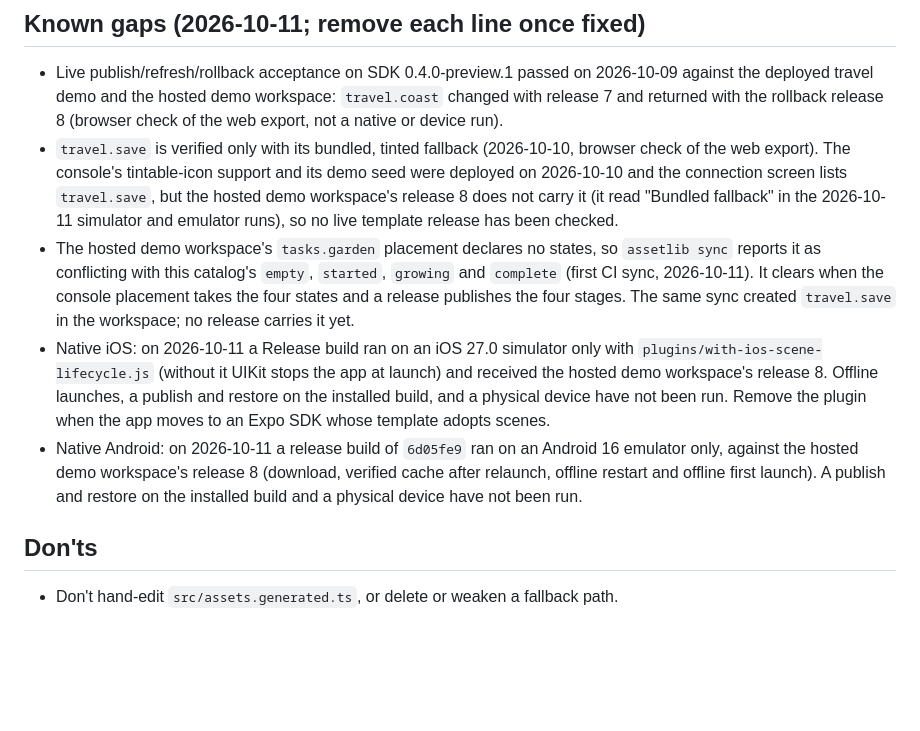
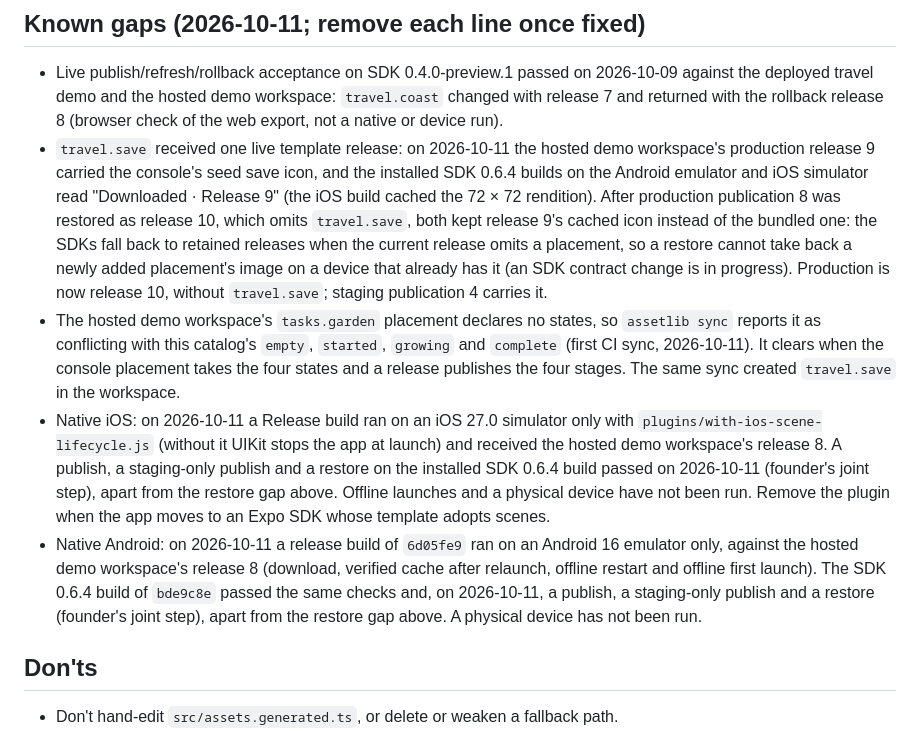
Before and after one commit to AssetLib/demo-travel, a Markdown page: AGENTS.md, the part around the change. Drawn GitHub-style; blank space fills up the shorter version.

Commit message:
Record the joint step's live template release and restore gap
Co-Authored-By: Claude Opus 5.5 <noreply@anthropic.com>

```diff
--- a/AGENTS.md
+++ b/AGENTS.md
@@ -53,10 +53,10 @@ There are no tags or GitHub releases; `main` is what is deployed. An agent that
 ## Known gaps (2026-10-11; remove each line once fixed)
 
 - Live publish/refresh/rollback acceptance on SDK 0.4.0-preview.1 passed on 2026-10-09 against the deployed travel demo and the hosted demo workspace: `travel.coast` changed with release 7 and returned with the rollback release 8 (browser check of the web export, not a native or device run).
-- `travel.save` is verified only with its bundled, tinted fallback (2026-10-10, browser check of the web export). The console's tintable-icon support and its demo seed were deployed on 2026-10-10 and the connection screen lists `travel.save`, but the hosted demo workspace's release 8 does not carry it (it read "Bundled fallback" in the 2026-10-11 simulator and emulator runs), so no live template release has been checked.
-- The hosted demo workspace's `tasks.garden` placement declares no states, so `assetlib sync` reports it as conflicting with this catalog's `empty`, `started`, `growing` and `complete` (first CI sync, 2026-10-11). It clears when the console placement takes the four states and a release publishes the four stages. The same sync created `travel.save` in the workspace; no release carries it yet.
-- Native iOS: on 2026-10-11 a Release build ran on an iOS 27.0 simulator only with `plugins/with-ios-scene-lifecycle.js` (without it UIKit stops the app at launch) and received the hosted demo workspace's release 8. Offline launches, a publish and restore on the installed build, and a physical device have not been run. Remove the plugin when the app moves to an Expo SDK whose template adopts scenes.
-- Native Android: on 2026-10-11 a release build of `6d05fe9` ran on an Android 16 emulator only, against the hosted demo workspace's release 8 (download, verified cache after relaunch, offline restart and offline first launch). A publish and restore on the installed build and a physical device have not been run.
+- `travel.save` received one live template release: on 2026-10-11 the hosted demo workspace's production release 9 carried the console's seed save icon, and the installed SDK 0.6.4 builds on the Android emulator and iOS simulator read "Downloaded · Release 9" (the iOS build cached the 72 × 72 rendition). After production publication 8 was restored as release 10, which omits `travel.save`, both kept release 9's cached icon instead of the bundled one: the SDKs fall back to retained releases when the current release omits a placement, so a restore cannot take back a newly added placement's image on a device that already has it (an SDK contract change is in progress). Production is now release 10, without `travel.save`; staging publication 4 carries it.
+- The hosted demo workspace's `tasks.garden` placement declares no states, so `assetlib sync` reports it as conflicting with this catalog's `empty`, `started`, `growing` and `complete` (first CI sync, 2026-10-11). It clears when the console placement takes the four states and a release publishes the four stages. The same sync created `travel.save` in the workspace.
+- Native iOS: on 2026-10-11 a Release build ran on an iOS 27.0 simulator only with `plugins/with-ios-scene-lifecycle.js` (without it UIKit stops the app at launch) and received the hosted demo workspace's release 8. A publish, a staging-only publish and a restore on the installed SDK 0.6.4 build passed on 2026-10-11 (founder's joint step), apart from the restore gap above. Offline launches and a physical device have not been run. Remove the plugin when the app moves to an Expo SDK whose template adopts scenes.
+- Native Android: on 2026-10-11 a release build of `6d05fe9` ran on an Android 16 emulator only, against the hosted demo workspace's release 8 (download, verified cache after relaunch, offline restart and offline first launch). The SDK 0.6.4 build of `bde9c8e` passed the same checks and, on 2026-10-11, a publish, a staging-only publish and a restore (founder's joint step), apart from the restore gap above. A physical device has not been run.
 
 ## Don'ts
 
```
